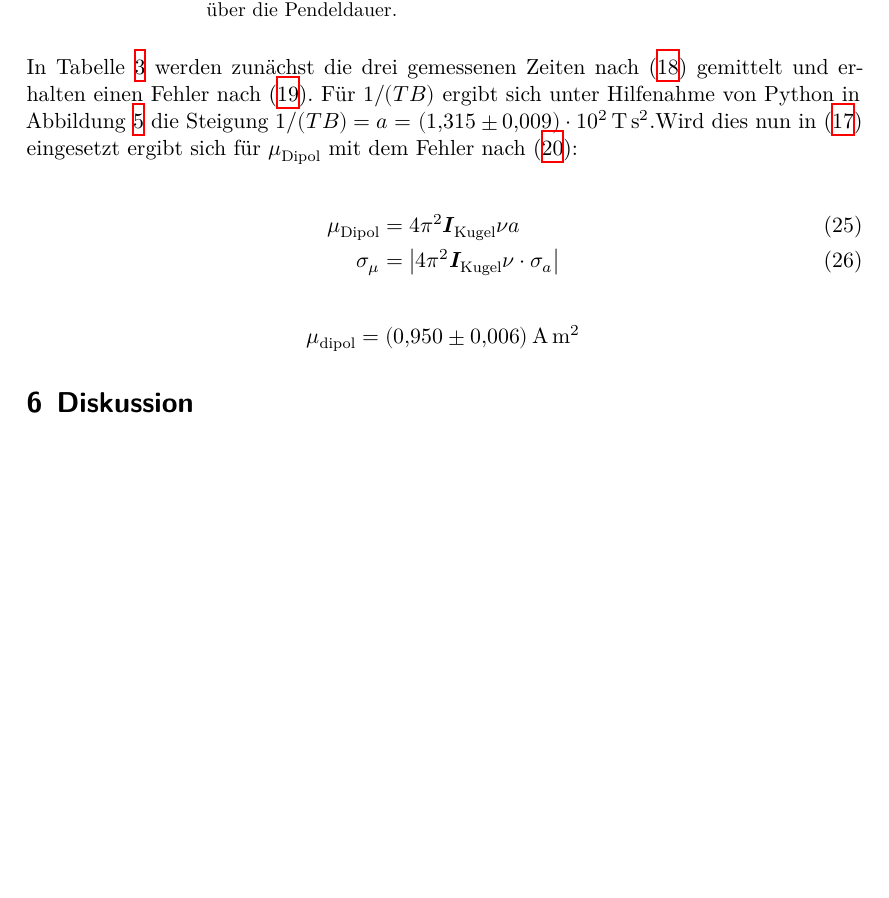
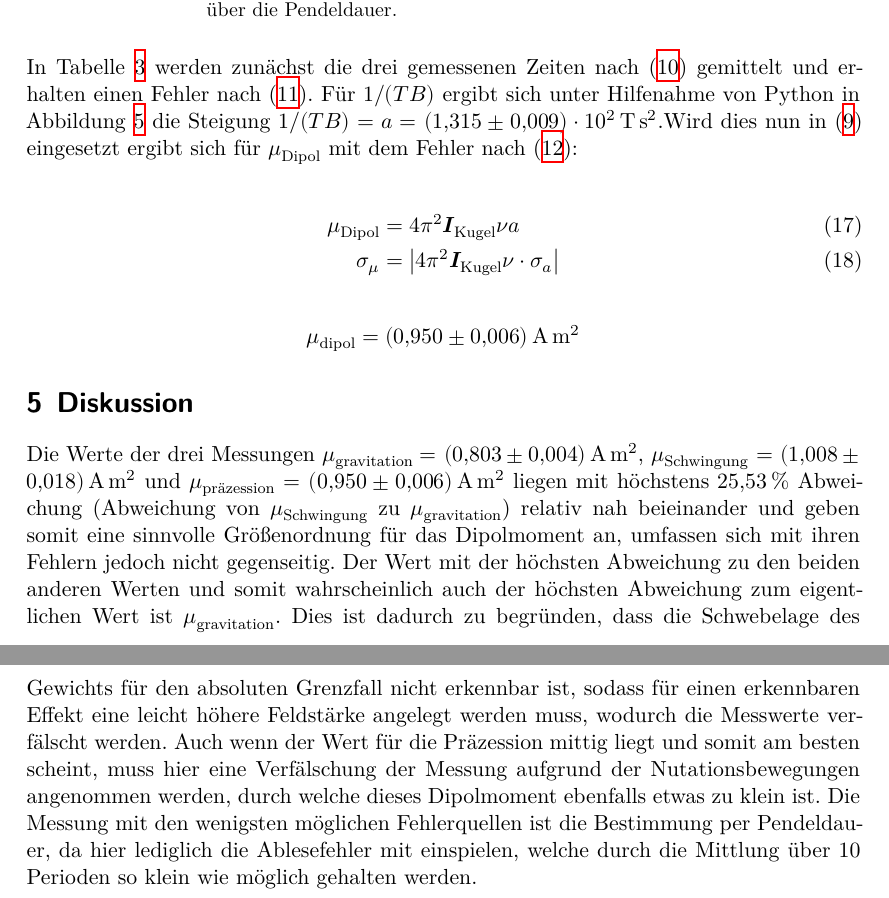
Before and after one commit to 4iphaton/V105-dipol, a LaTeX document (main.tex, which reads content/diskussion.tex): part of page 9 of 9 before the commit and two parts of pages 8 and 9 of 9 after it, the two joined at a grey line, cut so that both start at the same text, the shorter picture padded with empty space. Compiled offline with XeLaTeX.

Commit message:
diskussion

```diff
--- a/content/diskussion.tex
+++ b/content/diskussion.tex
@@ -1,2 +1,12 @@
 \section{Diskussion}
 \label{sec:Diskussion}
+
+Die Werte der drei Messungen $\mu_\text{gravitation}=$ \SI{0.803(004)}{\ampere\square\meter}, $\mu_\text{Schwingung}$ $=$ \SI{1.008(018)}{\ampere\square\meter}
+und $\mu_\text{präzession}=$ \SI{0.950(6)}{\ampere\square\meter} liegen mit höchstens \SI{25.53}{\percent} Abweichung (Abweichung von $\mu_\text{Schwingung}$ zu $\mu_\text{gravitation}$)
+relativ nah beieinander und geben somit eine sinnvolle Größenordnung für das Dipolmoment an, umfassen sich mit ihren Fehlern jedoch nicht gegenseitig.
+Der Wert mit der höchsten Abweichung zu den beiden anderen Werten und somit wahrscheinlich auch der höchsten Abweichung zum eigentlichen Wert ist $\mu_\text{gravitation}$.
+Dies ist dadurch zu begründen, dass die Schwebelage des Gewichts für den absoluten Grenzfall nicht erkennbar ist, sodass für einen erkennbaren Effekt eine leicht höhere Feldstärke angelegt
+werden muss, wodurch die Messwerte verfälscht werden. Auch wenn der Wert für die Präzession mittig liegt und somit am besten scheint, muss hier eine Verfälschung der Messung
+aufgrund der Nutationsbewegungen angenommen werden, durch welche dieses Dipolmoment ebenfalls etwas zu klein ist. Die Messung mit den wenigsten
+möglichen Fehlerquellen ist die Bestimmung per Pendeldauer, da hier lediglich die Ablesefehler mit einspielen, welche durch die Mittlung über 10 Perioden so klein wie
+möglich gehalten werden.
```
Also changed, not shown: content/durchfuehrung.tex (+2 -2 lines), main.tex (+1 -1 lines).
